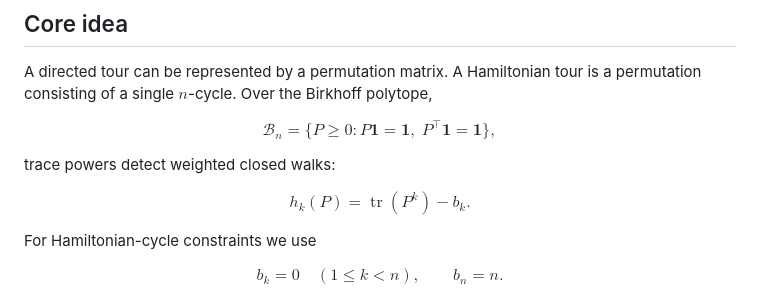
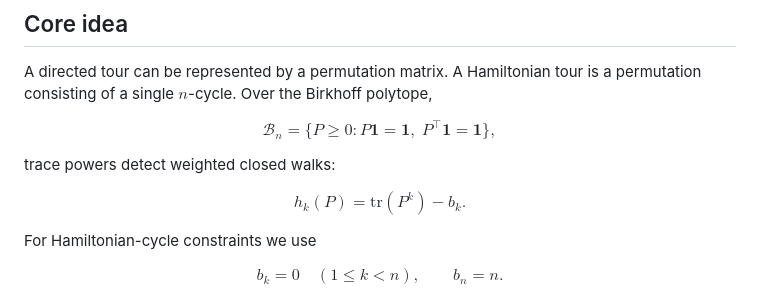
Before and after one commit to PaulBellette/cycle_moment_sinkhorn_flows, a Markdown page: README.md, the part around the change. GitHub-like rendering.

```diff
--- a/README.md
+++ b/README.md
@@ -15,7 +15,7 @@ $$
 trace powers detect weighted closed walks:
 
 $$
-h_k(P)=\operatorname{tr}(P^k)-b_k.
+h_k(P)=\mathrm{tr}(P^k)-b_k.
 $$
 
 For Hamiltonian-cycle constraints we use
```
Also changed, not shown: notes/cycle_moment_sinkhorn_flows_note.md (+76 -76 lines).
